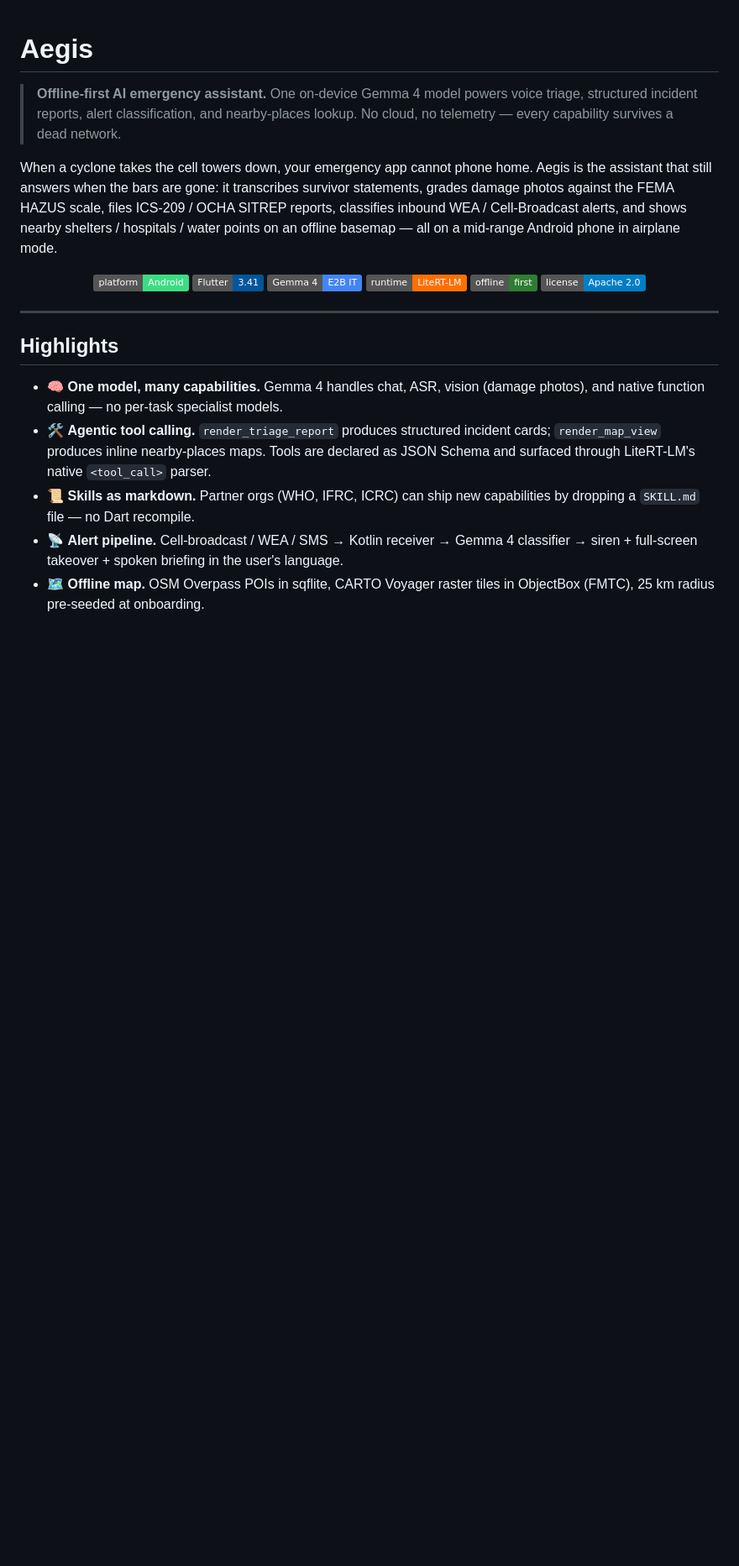
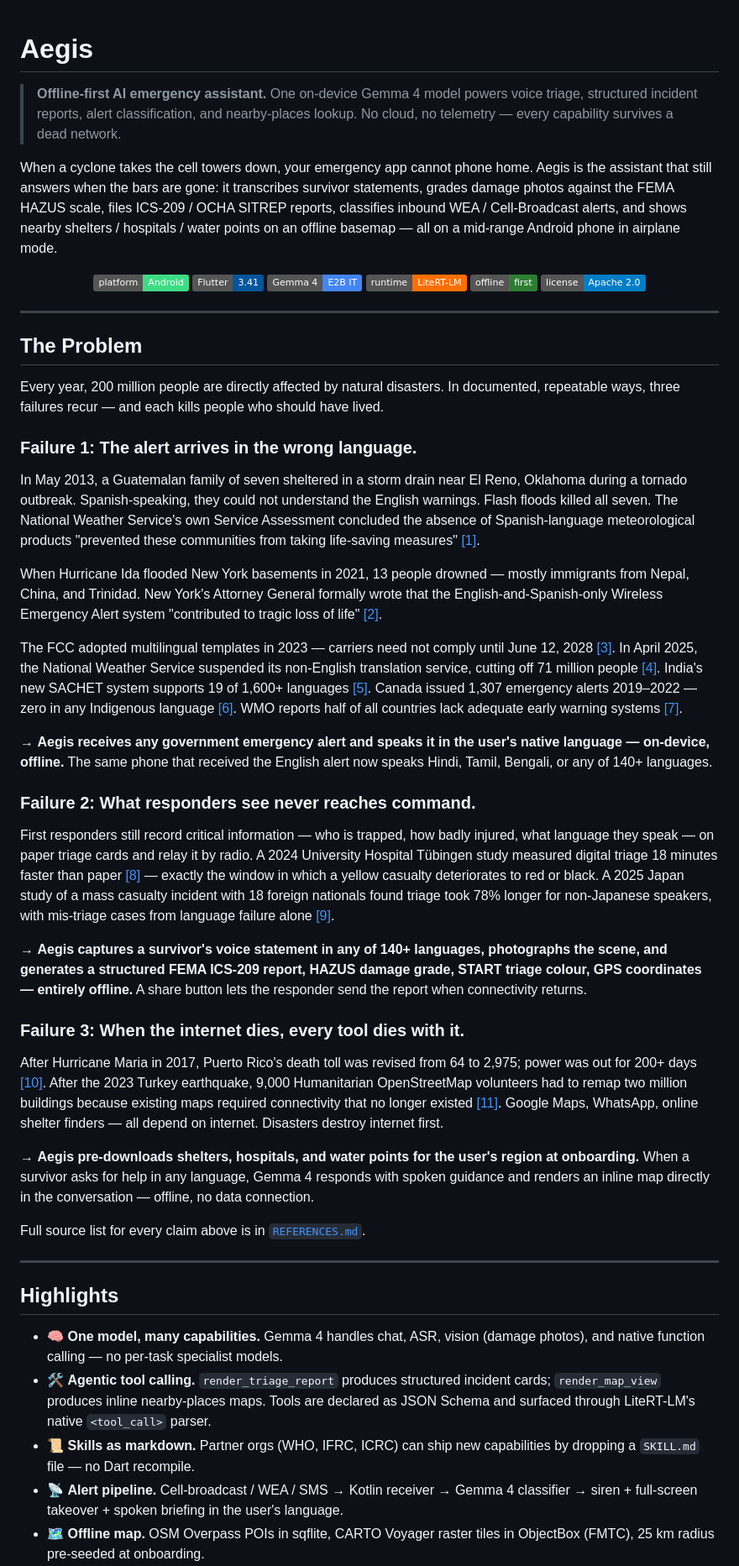
Before and after one commit to shahid898/aegis, a Markdown page: README.md, the part around the change. Shown at 84% size. Drawn GitHub-style; badges without logos; blank space fills up the shorter version.

Commit message:
docs(readme): add "The Problem" section with three documented failures
Adds a motivation section directly under the badges that frames why
Aegis exists, anchored to three documented disaster-response failures:

1. Alerts delivered in the wrong language (El Reno 2013, Hurricane Ida
   2021, FCC multilingual WEA deferred to 2028, NWS translation pause
   April 2025, India SACHET 19/1,600 languages, Canada zero
   Indigenous-language alerts 2019-2022, WMO half-of-countries gap)
2. Triage information that never reaches command (paper-vs-digital
   18-minute gap from the 2024 Tübingen study, 78%-slower triage for
   non-Japanese speakers in the 2025 Goto et al. MCI study)
3. Tools that die when the internet dies (Hurricane Maria 200+ day
   blackout, HOT 9,000-volunteer 2M-building remap after the 2023
   Türkiye earthquake)

Each failure ends with an explicit Aegis response so reviewers
immediately see how the product maps to the problem.

All inline citation numbers [1]-[11] are hyperlinked to the matching
sections in REFERENCES.md so reviewers can audit any claim in one
click without leaving the README.

```diff
--- a/README.md
+++ b/README.md
@@ -12,6 +12,36 @@ When a cyclone takes the cell towers down, your emergency app cannot phone home.
   <img alt="Offline" src="https://img.shields.io/badge/offline-first-2E7D32" />
   <img alt="License" src="https://img.shields.io/badge/license-Apache%202.0-blue" />
 </p>
+
+---
+
+## The Problem
+
+Every year, 200 million people are directly affected by natural disasters. In documented, repeatable ways, three failures recur — and each kills people who should have lived.
+
+### Failure 1: The alert arrives in the wrong language.
+
+In May 2013, a Guatemalan family of seven sheltered in a storm drain near El Reno, Oklahoma during a tornado outbreak. Spanish-speaking, they could not understand the English warnings. Flash floods killed all seven. The National Weather Service's own Service Assessment concluded the absence of Spanish-language meteorological products "prevented these communities from taking life-saving measures" [[1]](REFERENCES.md#failure-1--the-alert-arrives-in-the-wrong-language).
+
+When Hurricane Ida flooded New York basements in 2021, 13 people drowned — mostly immigrants from Nepal, China, and Trinidad. New York's Attorney General formally wrote that the English-and-Spanish-only Wireless Emergency Alert system "contributed to tragic loss of life" [[2]](REFERENCES.md#failure-1--the-alert-arrives-in-the-wrong-language).
+
+The FCC adopted multilingual templates in 2023 — carriers need not comply until June 12, 2028 [[3]](REFERENCES.md#failure-1--the-alert-arrives-in-the-wrong-language). In April 2025, the National Weather Service suspended its non-English translation service, cutting off 71 million people [[4]](REFERENCES.md#failure-1--the-alert-arrives-in-the-wrong-language). India's new SACHET system supports 19 of 1,600+ languages [[5]](REFERENCES.md#failure-1--the-alert-arrives-in-the-wrong-language). Canada issued 1,307 emergency alerts 2019–2022 — zero in any Indigenous language [[6]](REFERENCES.md#failure-1--the-alert-arrives-in-the-wrong-language). WMO reports half of all countries lack adequate early warning systems [[7]](REFERENCES.md#failure-1--the-alert-arrives-in-the-wrong-language).
+
+→ **Aegis receives any government emergency alert and speaks it in the user's native language — on-device, offline.** The same phone that received the English alert now speaks Hindi, Tamil, Bengali, or any of 140+ languages.
+
+### Failure 2: What responders see never reaches command.
+
+First responders still record critical information — who is trapped, how badly injured, what language they speak — on paper triage cards and relay it by radio. A 2024 University Hospital Tübingen study measured digital triage 18 minutes faster than paper [[8]](REFERENCES.md#failure-3--what-responders-see-never-reaches-command) — exactly the window in which a yellow casualty deteriorates to red or black. A 2025 Japan study of a mass casualty incident with 18 foreign nationals found triage took 78% longer for non-Japanese speakers, with mis-triage cases from language failure alone [[9]](REFERENCES.md#failure-3--what-responders-see-never-reaches-command).
+
+→ **Aegis captures a survivor's voice statement in any of 140+ languages, photographs the scene, and generates a structured FEMA ICS-209 report, HAZUS damage grade, START triage colour, GPS coordinates — entirely offline.** A share button lets the responder send the report when connectivity returns.
+
+### Failure 3: When the internet dies, every tool dies with it.
+
+After Hurricane Maria in 2017, Puerto Rico's death toll was revised from 64 to 2,975; power was out for 200+ days [[10]](REFERENCES.md#failure-3--what-responders-see-never-reaches-command). After the 2023 Turkey earthquake, 9,000 Humanitarian OpenStreetMap volunteers had to remap two million buildings because existing maps required connectivity that no longer existed [[11]](REFERENCES.md#failure-2--when-the-internet-dies-every-tool-dies-with-it). Google Maps, WhatsApp, online shelter finders — all depend on internet. Disasters destroy internet first.
+
+→ **Aegis pre-downloads shelters, hospitals, and water points for the user's region at onboarding.** When a survivor asks for help in any language, Gemma 4 responds with spoken guidance and renders an inline map directly in the conversation — offline, no data connection.
+
+Full source list for every claim above is in [`REFERENCES.md`](REFERENCES.md).
 
 ---
 
```
